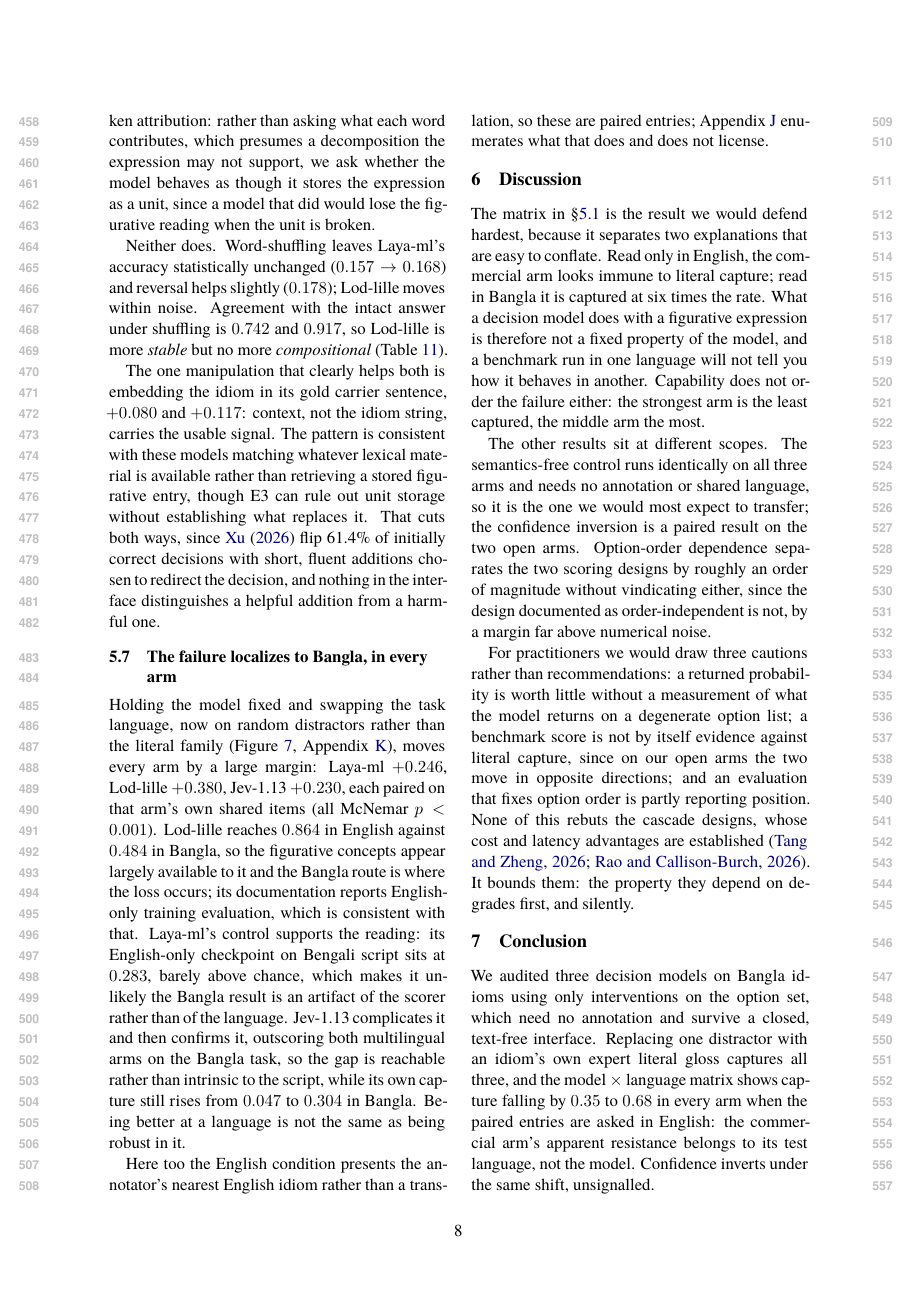
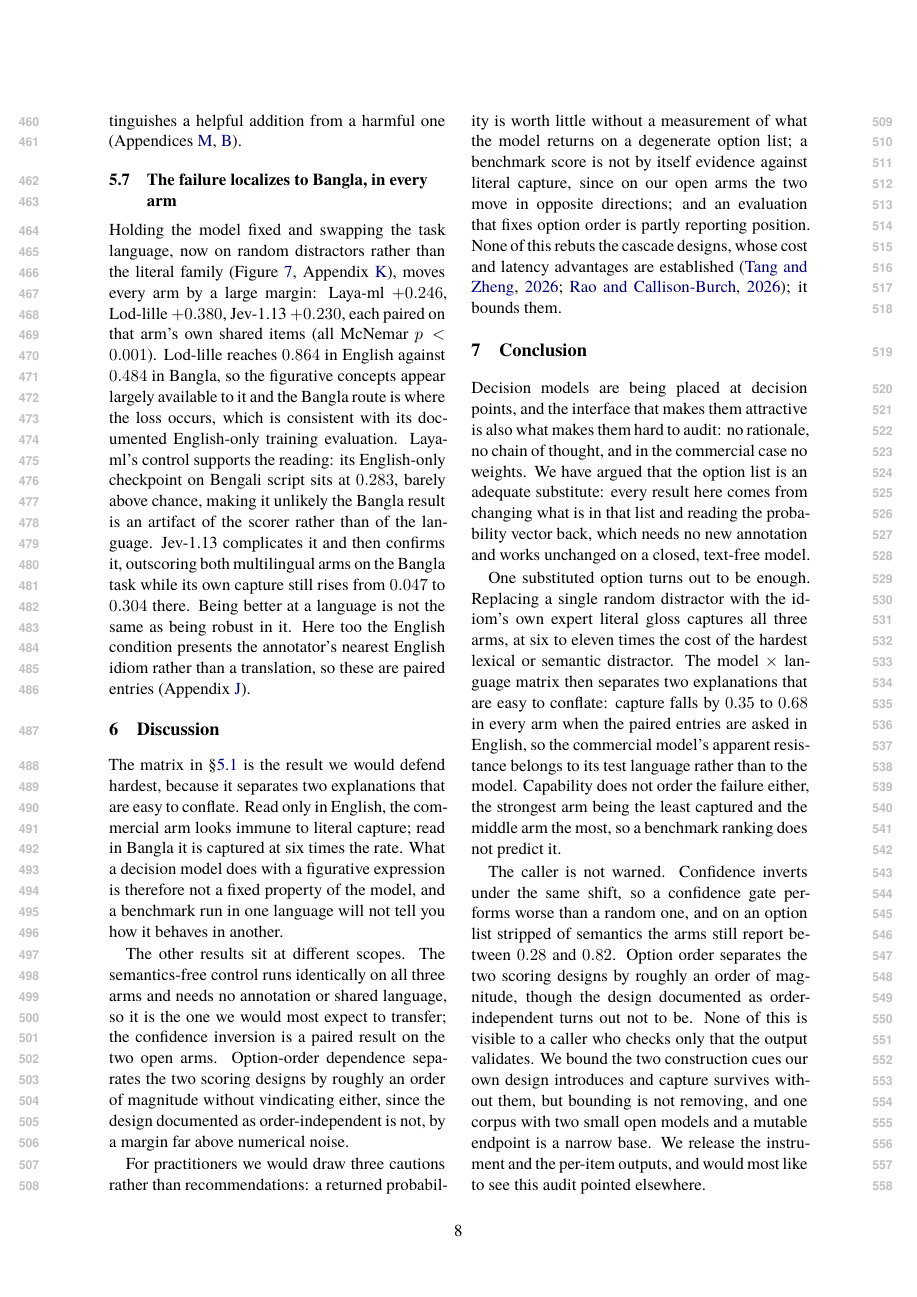
Before and after one commit to sakhadib/BNFDM, a LaTeX paper (paper/acl_latex.tex): page 8 of 29. Compiled offline with XeLaTeX.

Commit message:
paper: enlarge the Conclusion, move analysis detail into the appendices
The Conclusion had been squeezed to seven lines while fighting the page
budget, which the supervisor flagged. It is now three paragraphs: what the
instrument is and why the option list substitutes for the closed interface;
the capture result and the model x language matrix, including that capability
does not order the failure; and the caller-facing consequences, the two
construction cues we bound rather than remove, and what we release.

The space came out of the Analysis, as suggested, into appendices that already
carry the detail. Moved or compressed: the reasoning behind the fp32 order
audit (now stated once, in full, in the order appendix), the Ibrahim and Li
cascade positioning (the positioning appendix already argues it at length),
the carrier-sentence reading of E3 (the unit appendix states it), and the
methodological-consequence paragraph on option order. Tightened the openings
of 5.1, 5.2, 5.3, 5.5 and 5.7 and the first Discussion paragraph, whose last
sentence duplicated the Conclusion.

No numbers changed. Body still ends on page 8; 0 errors, 0 undefined refs.

Co-Authored-By: Claude Opus 5 <noreply@anthropic.com>
Claude-Session: https://claude.ai/code/session_01MJPFDpUpyJaHFrSSrJMx2n

```diff
--- a/paper/acl_latex.tex
+++ b/paper/acl_latex.tex
@@ -824,10 +814,3 @@ $0.917$, so Lod-lille is more \emph{stable} but no more \emph{compositional}
 (Table~\ref{tab:bnmanip}).
 
 The one manipulation that clearly helps both is embedding the idiom in its gold
-carrier sentence, $+0.080$ and $+0.117$: context, not the idiom string, carries
-the usable signal. The pattern is consistent with these models matching
-whatever lexical material is available rather than retrieving a stored figurative
-entry, though E3 can rule out unit storage without establishing what replaces it.
-That cuts both ways, since \citet{xu2026jevout} flip 61.4\% of initially correct
-decisions with short, fluent additions chosen to redirect the decision, and
-nothing in the interface distinguishes a helpful addition from a harmful one.
@@ -834,27 +820,26 @@ nothing in the interface distinguishes a helpful addition from a harmful one.
+and nothing in the interface distinguishes a helpful addition from a harmful one
+(Appendices~\ref{app:unit}, \ref{app:positioning}).
 
 
 \subsection{The failure localizes to Bangla, in every arm}
 \label{sec:crosslingual}
 
-Holding the model fixed and swapping the task language, now on random
-distractors rather than the literal family (Figure~\ref{fig:crosslingual},
-Appendix~\ref{app:crossling}), moves
-every arm by a large margin: Laya-ml $+0.246$, Lod-lille $+0.380$, Jev-1.13
-$+0.230$, each paired on that arm's own shared items (all McNemar $p<0.001$). Lod-lille reaches $0.864$ in English against
+Holding the model fixed and swapping the task language, now on random distractors
+rather than the literal family (Figure~\ref{fig:crosslingual},
+Appendix~\ref{app:crossling}), moves every arm by a large margin: Laya-ml
+$+0.246$, Lod-lille $+0.380$, Jev-1.13 $+0.230$, each paired on that arm's own
+shared items (all McNemar $p<0.001$). Lod-lille reaches $0.864$ in English against
 $0.484$ in Bangla, so the figurative concepts appear largely available to it and
-the Bangla route is where the loss occurs; its documentation reports English-only
-training evaluation, which is consistent with that. Laya-ml's control supports the
-reading: its English-only checkpoint on Bengali script sits at $0.283$, barely
-above chance, which makes it unlikely the Bangla result is an artifact of the
-scorer rather than of the language. Jev-1.13 complicates it and then confirms it,
-outscoring both multilingual arms on the Bangla task, so the gap is reachable
-rather than intrinsic to the script, while its own capture still rises from $0.047$
-to $0.304$ in Bangla. Being better at a language is not the same as being robust in
-it.
-
-Here too the English condition presents the annotator's nearest English idiom
-rather than a translation, so these are paired entries;
-Appendix~\ref{app:construction} enumerates what that does and does not license.
+the Bangla route is where the loss occurs, which is consistent with its documented
+English-only training evaluation. Laya-ml's control supports the reading: its
+English-only checkpoint on Bengali script sits at $0.283$, barely above chance,
+making it unlikely the Bangla result is an artifact of the scorer rather than of
+the language. Jev-1.13 complicates it and then confirms it, outscoring both
+multilingual arms on the Bangla task while its own capture still rises from
+$0.047$ to $0.304$ there. Being better at a language is not the same as being
+robust in it. Here too the English condition presents the annotator's nearest
+English idiom rather than a translation, so these are paired entries
+(Appendix~\ref{app:construction}).
 
 
 \section{Discussion}
@@ -864,8 +849,7 @@ it separates two explanations that are easy to conflate. Read only in English, t
 commercial arm looks immune to literal capture; read in Bangla it is captured at
 six times the rate. What a decision model does with a figurative expression is
 therefore not a fixed property of the model, and a benchmark run in one language
-will not tell you how it behaves in another. Capability does not order the failure
-either: the strongest arm is the least captured, the middle arm the most.
+will not tell you how it behaves in another.
 
 The other results sit at different scopes. The semantics-free control runs
 identically on all three arms and needs no annotation or shared language, so it is
@@ -881,18 +865,37 @@ returns on a degenerate option list; a benchmark score is not by itself evidence
 against literal capture, since on our open arms the two move in opposite
 directions; and an evaluation that fixes option order is partly reporting
 position. None of this rebuts the cascade designs, whose cost and latency
-advantages are established \citep{tang2026audit,rao2026rubric}. It bounds them:
-the property they depend on degrades first, and silently.
+advantages are established \citep{tang2026audit,rao2026rubric}; it bounds them.
 
 \section{Conclusion}
 
-We audited three decision models on Bangla idioms using only interventions on the
-option set, which need no annotation and survive a closed, text-free interface.
-Replacing one distractor with an idiom's own expert literal gloss captures all
-three, and the model $\times$ language matrix shows capture falling by $0.35$ to
-$0.68$ in every arm when the paired entries are asked in English: the commercial
-arm's apparent resistance belongs to its test language, not the model. Confidence
-inverts under the same shift, unsignalled.
+Decision models are being placed at decision points, and the interface that makes
+them attractive is also what makes them hard to audit: no rationale, no chain of
+thought, and in the commercial case no weights. We have argued that the option
+list is an adequate substitute: every result here comes from changing what is in
+that list and reading the probability vector back, which needs no new annotation
+and works unchanged on a closed, text-free model.
+
+One substituted option turns out to be enough. Replacing a single random
+distractor with the idiom's own expert literal gloss captures all three arms, at
+six to eleven times the cost of the hardest lexical or semantic distractor. The
+model $\times$ language matrix then separates two explanations that are easy to
+conflate: capture falls by $0.35$ to $0.68$ in every arm when the paired entries
+are asked in English, so the commercial model's apparent resistance belongs to its
+test language rather than to the model. Capability does not order the failure
+either, the strongest arm being the least captured and the middle arm the most,
+so a benchmark ranking does not predict it.
+
+The caller is not warned. Confidence inverts under the same shift, so a confidence
+gate performs worse than a random one, and on an option list stripped of semantics
+the arms still report between $0.28$ and $0.82$. Option order separates the two
+scoring designs by roughly an order of magnitude, though the design documented as
+order-independent turns out not to be. None of this is visible to a caller who
+checks only that the output validates. We bound the two construction cues our own
+design introduces and capture survives without them, but bounding is not removing,
+and one corpus with two small open models and a mutable endpoint is a narrow base.
+We release the instrument and the per-item outputs, and would most like to see this
+audit pointed elsewhere.
 
 \section*{Limitations}
 
```
Also changed, not shown: paper/acl_latex.pdf, paper/acl_latex.tex (126 more changed lines).
